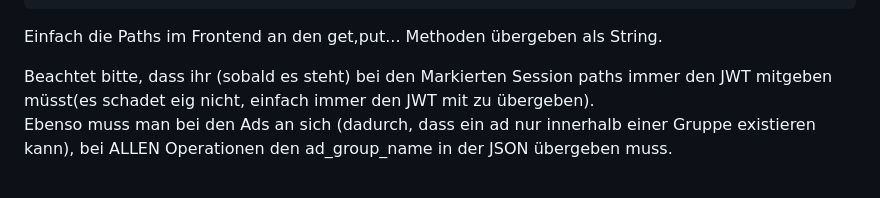
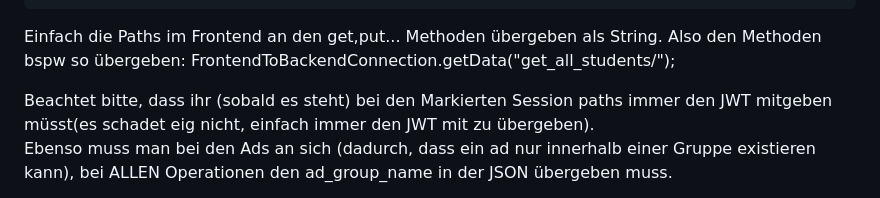
Before and after one commit to sk1ldpadde/OMNISTUDYIN, a Markdown page: Information4Frontend.md, the part around the change. GitHub-like rendering.

```diff
--- a/Information4Frontend.md
+++ b/Information4Frontend.md
@@ -34,6 +34,7 @@ Here are the endpoints that you can access (for reference see omnistudyin_backen
 
 
 Einfach die Paths im Frontend an den get,put... Methoden übergeben als String.
+Also den Methoden bspw so übergeben: FrontendToBackendConnection.getData("get_all_students/");
 
 Beachtet bitte, dass ihr (sobald es steht) bei den Markierten Session paths immer den JWT mitgeben müsst(es schadet eig nicht, einfach immer den JWT mit zu übergeben).
 Ebenso muss man bei den Ads an sich (dadurch, dass ein ad nur innerhalb einer Gruppe existieren kann), bei ALLEN Operationen den ad_group_name in der JSON übergeben muss.
```
